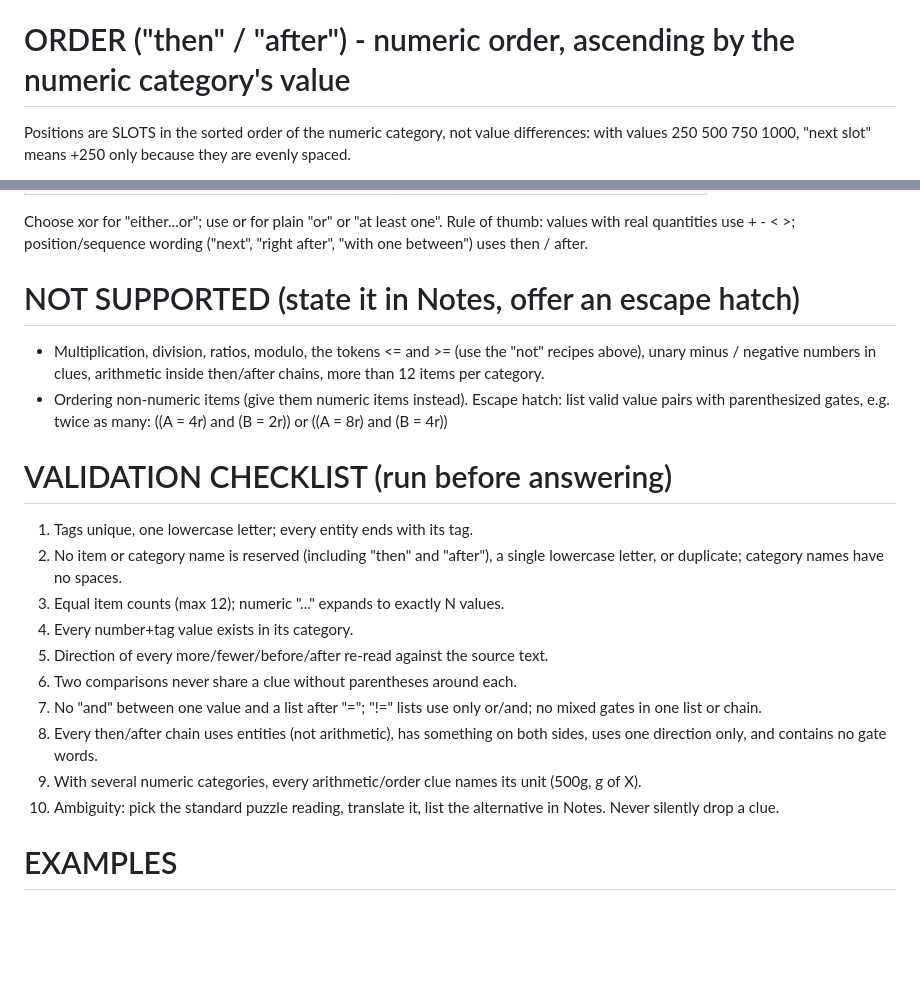
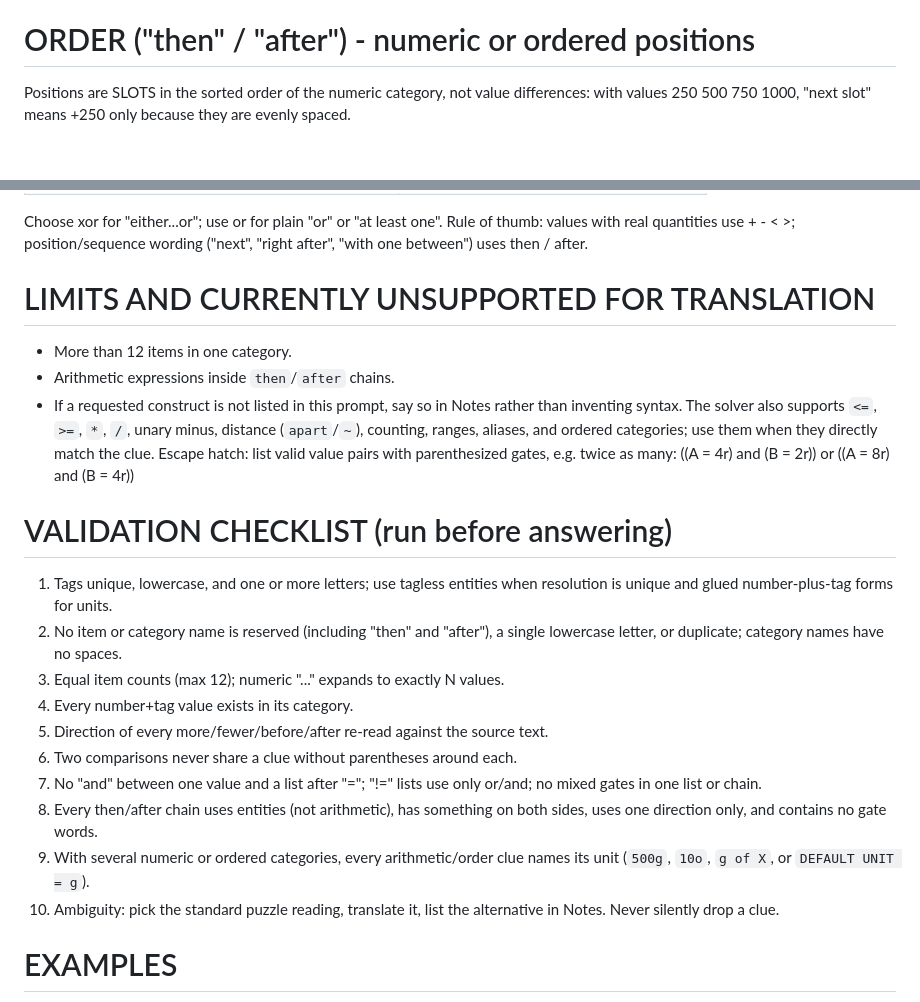
Before and after one commit to c-poramet/GridPuzzleSolver, a Markdown page: Clue_to_GSL_PROMPT.md, 2 parts joined by grey strips. Drawn GitHub-style; blank space fills up the shorter version.

```diff
--- a/Clue_to_GSL_PROMPT.md
+++ b/Clue_to_GSL_PROMPT.md
@@ -99,7 +105,7 @@ comparisons in a row without parentheses.
   sides) means {A,B} equals {C,D} in some order. A space between values means
   "and", so "A B = C D" is identical and shorter (prefer it).
 
-# ORDER ("then" / "after") - numeric order, ascending by the numeric category's value
+# ORDER ("then" / "after") - numeric or ordered positions
 Positions are SLOTS in the sorted order of the numeric category, not value differences:
 with values 250 500 750 1000, "next slot" means +250 only because they are evenly spaced.
 - "A then B": B is IMMEDIATELY after A (next slot up).
@@ -174,16 +180,19 @@ Choose xor for "either...or"; use or for plain "or" or "at least one".
 Rule of thumb: values with real quantities use + - < >; position/sequence wording
 ("next", "right after", "with one between") uses then / after.
 
-# NOT SUPPORTED (state it in Notes, offer an escape hatch)
-- Multiplication, division, ratios, modulo, the tokens <= and >= (use the "not"
-  recipes above), unary minus / negative numbers in clues, arithmetic inside
-  then/after chains, more than 12 items per category.
-- Ordering non-numeric items (give them numeric items instead).
+# LIMITS AND CURRENTLY UNSUPPORTED FOR TRANSLATION
+- More than 12 items in one category.
+- Arithmetic expressions inside `then`/`after` chains.
+- If a requested construct is not listed in this prompt, say so in Notes rather
+  than inventing syntax. The solver also supports `<=`, `>=`, `*`, `/`, unary
+  minus, distance (`apart`/`~`), counting, ranges, aliases, and ordered
+  categories; use them when they directly match the clue.
 Escape hatch: list valid value pairs with parenthesized gates, e.g.
   twice as many: ((A = 4r) and (B = 2r)) or ((A = 8r) and (B = 4r))
 
 # VALIDATION CHECKLIST (run before answering)
-1. Tags unique, one lowercase letter; every entity ends with its tag.
+1. Tags unique, lowercase, and one or more letters; use tagless entities when
+   resolution is unique and glued number-plus-tag forms for units.
 2. No item or category name is reserved (including "then" and "after"), a single
    lowercase letter, or duplicate; category names have no spaces.
 3. Equal item counts (max 12); numeric "..." expands to exactly N values.
@@ -194,8 +203,8 @@ Escape hatch: list valid value pairs with parenthesized gates, e.g.
    mixed gates in one list or chain.
 8. Every then/after chain uses entities (not arithmetic), has something on both sides,
    uses one direction only, and contains no gate words.
-9. With several numeric categories, every arithmetic/order clue names its unit
-   (500g, g of X).
+9. With several numeric or ordered categories, every arithmetic/order clue names
+   its unit (`500g`, `10o`, `g of X`, or `DEFAULT UNIT = g`).
 10. Ambiguity: pick the standard puzzle reading, translate it, list the alternative in
     Notes. Never silently drop a clue.
 
```
Also changed, not shown: other parts of Clue_to_GSL_PROMPT.md (+55 -20 lines), README.md (+47 -2 lines).
